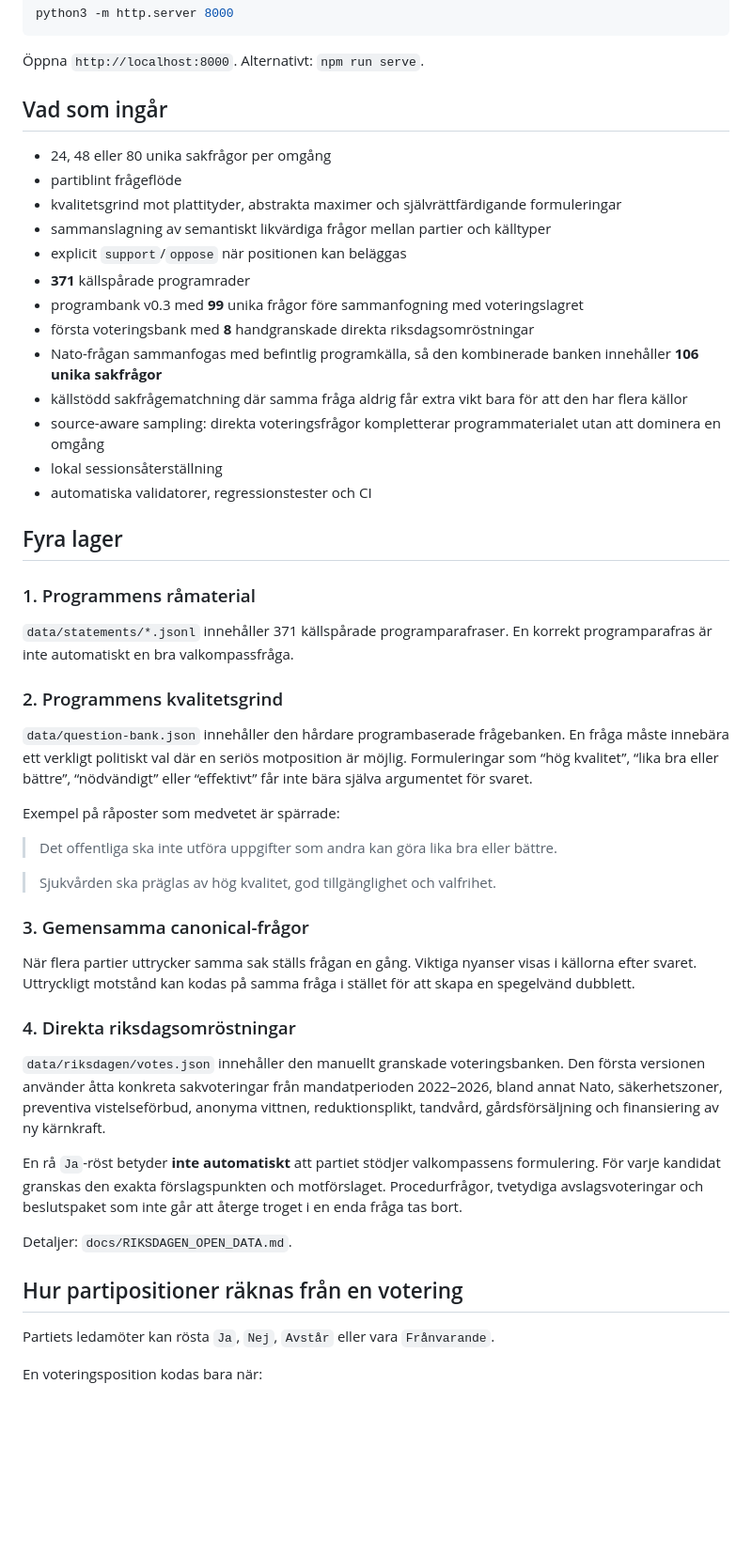
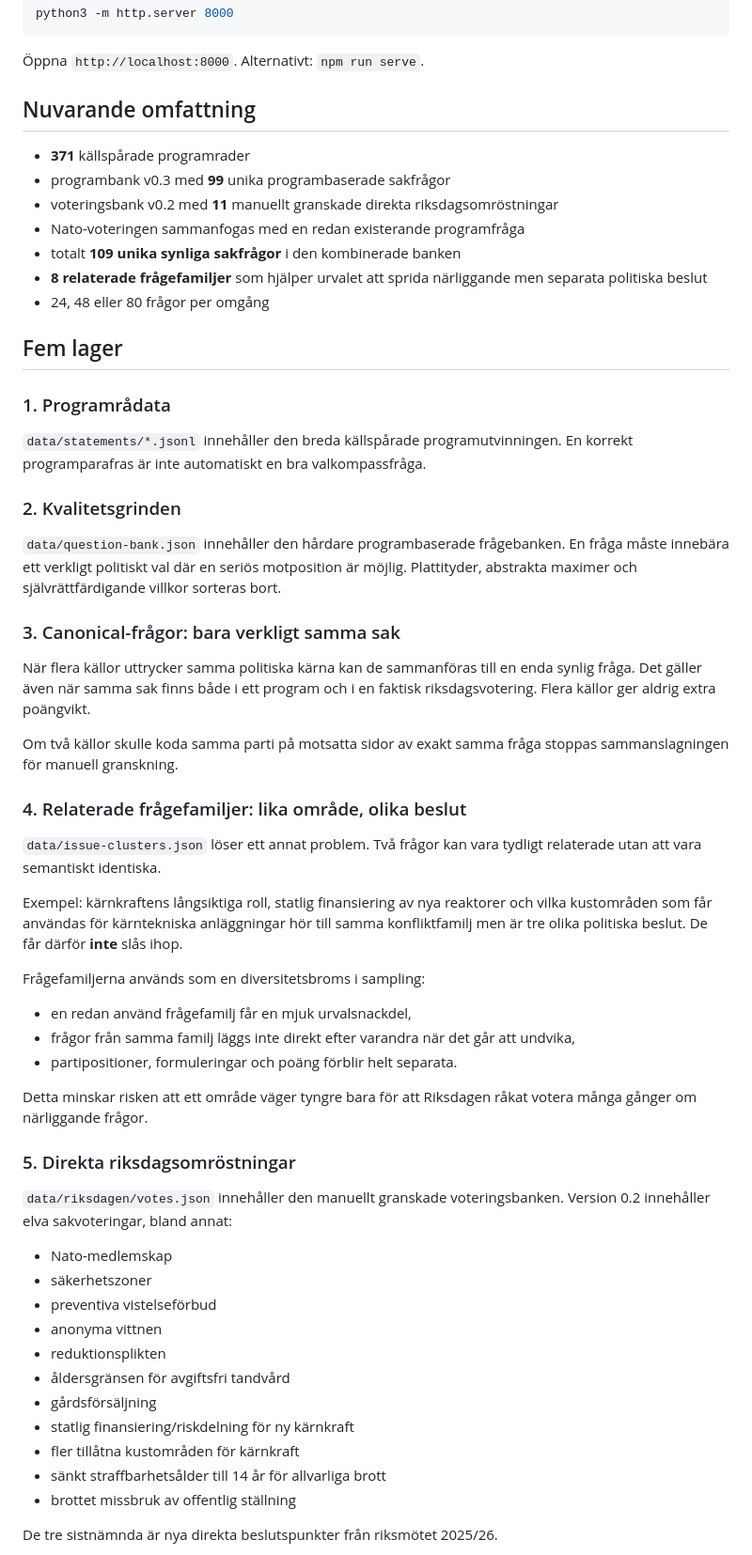
Before and after one commit to broskbenny/valaikompassen, a Markdown page: README.md, the part around one of its changes. Shown at 94% size. Rendered like a GitHub page; blank space fills up the shorter version.

Commit message:
Document expanded votes and exact issue clustering

```diff
--- a/README.md
+++ b/README.md
@@ -17,52 +17,61 @@ python3 -m http.server 8000
 
 Öppna `http://localhost:8000`. Alternativt: `npm run serve`.
 
-## Vad som ingår
+## Nuvarande omfattning
 
-- 24, 48 eller 80 unika sakfrågor per omgång
-- partiblint frågeflöde
-- kvalitetsgrind mot plattityder, abstrakta maximer och självrättfärdigande formuleringar
-- sammanslagning av semantiskt likvärdiga frågor mellan partier och källtyper
-- explicit `support`/`oppose` när positionen kan beläggas
 - **371** källspårade programrader
-- programbank v0.3 med **99** unika frågor före sammanfogning med voteringslagret
-- första voteringsbank med **8** handgranskade direkta riksdagsomröstningar
-- Nato-frågan sammanfogas med befintlig programkälla, så den kombinerade banken innehåller **106 unika sakfrågor**
-- källstödd sakfrågematchning där samma fråga aldrig får extra vikt bara för att den har flera källor
-- source-aware sampling: direkta voteringsfrågor kompletterar programmaterialet utan att dominera en omgång
-- lokal sessionsåterställning
-- automatiska validatorer, regressionstester och CI
+- programbank v0.3 med **99** unika programbaserade sakfrågor
+- voteringsbank v0.2 med **11** manuellt granskade direkta riksdagsomröstningar
+- Nato-voteringen sammanfogas med en redan existerande programfråga
+- totalt **109 unika synliga sakfrågor** i den kombinerade banken
+- **8 relaterade frågefamiljer** som hjälper urvalet att sprida närliggande men separata politiska beslut
+- 24, 48 eller 80 frågor per omgång
 
-## Fyra lager
+## Fem lager
 
-### 1. Programmens råmaterial
+### 1. Programrådata
 
-`data/statements/*.jsonl` innehåller 371 källspårade programparafraser. En korrekt programparafras är inte automatiskt en bra valkompassfråga.
+`data/statements/*.jsonl` innehåller den breda källspårade programutvinningen. En korrekt programparafras är inte automatiskt en bra valkompassfråga.
 
-### 2. Programmens kvalitetsgrind
+### 2. Kvalitetsgrinden
 
-`data/question-bank.json` innehåller den hårdare programbaserade frågebanken. En fråga måste innebära ett verkligt politiskt val där en seriös motposition är möjlig. Formuleringar som “hög kvalitet”, “lika bra eller bättre”, “nödvändigt” eller “effektivt” får inte bära själva argumentet för svaret.
+`data/question-bank.json` innehåller den hårdare programbaserade frågebanken. En fråga måste innebära ett verkligt politiskt val där en seriös motposition är möjlig. Plattityder, abstrakta maximer och självrättfärdigande villkor sorteras bort.
 
-Exempel på råposter som medvetet är spärrade:
+### 3. Canonical-frågor: bara verkligt samma sak
 
-> Det offentliga ska inte utföra uppgifter som andra kan göra lika bra eller bättre.
+När flera källor uttrycker samma politiska kärna kan de sammanföras till en enda synlig fråga. Det gäller även när samma sak finns både i ett program och i en faktisk riksdagsvotering. Flera källor ger aldrig extra poängvikt.
 
-> Sjukvården ska präglas av hög kvalitet, god tillgänglighet och valfrihet.
+Om två källor skulle koda samma parti på motsatta sidor av exakt samma fråga stoppas sammanslagningen för manuell granskning.
 
-### 3. Gemensamma canonical-frågor
+### 4. Relaterade frågefamiljer: lika område, olika beslut
 
-När flera partier uttrycker samma sak ställs frågan en gång. Viktiga nyanser visas i källorna efter svaret. Uttryckligt motstånd kan kodas på samma fråga i stället för att skapa en spegelvänd dubblett.
+`data/issue-clusters.json` löser ett annat problem. Två frågor kan vara tydligt relaterade utan att vara semantiskt identiska.
 
-### 4. Direkta riksdagsomröstningar
+Exempel: kärnkraftens långsiktiga roll, statlig finansiering av nya reaktorer och vilka kustområden som får användas för kärntekniska anläggningar hör till samma konfliktfamilj men är tre olika politiska beslut. De får därför **inte** slås ihop.
 
-`data/riksdagen/votes.json` innehåller den manuellt granskade voteringsbanken. Den första versionen använder åtta konkreta sakvoteringar från mandatperioden 2022–2026, bland annat Nato, säkerhetszoner, preventiva vistelseförbud, anonyma vittnen, reduktionsplikt, tandvård, gårdsförsäljning och finansiering av ny kärnkraft.
+Frågefamiljerna används som en diversitetsbroms i sampling:
 
-En rå `Ja`-röst betyder **inte automatiskt** att partiet stödjer valkompassens formulering. För varje kandidat granskas den exakta förslagspunkten och motförslaget. Procedurfrågor, tvetydiga avslagsvoteringar och beslutspaket som inte går att återge troget i en enda fråga tas bort.
+- en redan använd frågefamilj får en mjuk urvalsnackdel,
+- frågor från samma familj läggs inte direkt efter varandra när det går att undvika,
+- partipositioner, formuleringar och poäng förblir helt separata.
 
-Detaljer: `docs/RIKSDAGEN_OPEN_DATA.md`.
+Detta minskar risken att ett område väger tyngre bara för att Riksdagen råkat votera många gånger om närliggande frågor.
 
-## Hur partipositioner räknas från en votering
+### 5. Direkta riksdagsomröstningar
 
-Partiets ledamöter kan rösta `Ja`, `Nej`, `Avstår` eller vara `Frånvarande`.
+`data/riksdagen/votes.json` innehåller den manuellt granskade voteringsbanken. Version 0.2 innehåller elva sakvoteringar, bland annat:
 
-En voteringsposition kodas bara när:
+- Nato-medlemskap
+- säkerhetszoner
+- preventiva vistelseförbud
+- anonyma vittnen
+- reduktionsplikten
+- åldersgränsen för avgiftsfri tandvård
+- gårdsförsäljning
+- statlig finansiering/riskdelning för ny kärnkraft
+- fler tillåtna kustområden för kärnkraft
+- sänkt straffbarhetsålder till 14 år för allvarliga brott
+- brottet missbruk av offentlig ställning
+
+De tre sistnämnda är nya direkta beslutspunkter från riksmötet 2025/26.
+
```
Also changed, not shown: other parts of README.md (+27 -22 lines).
